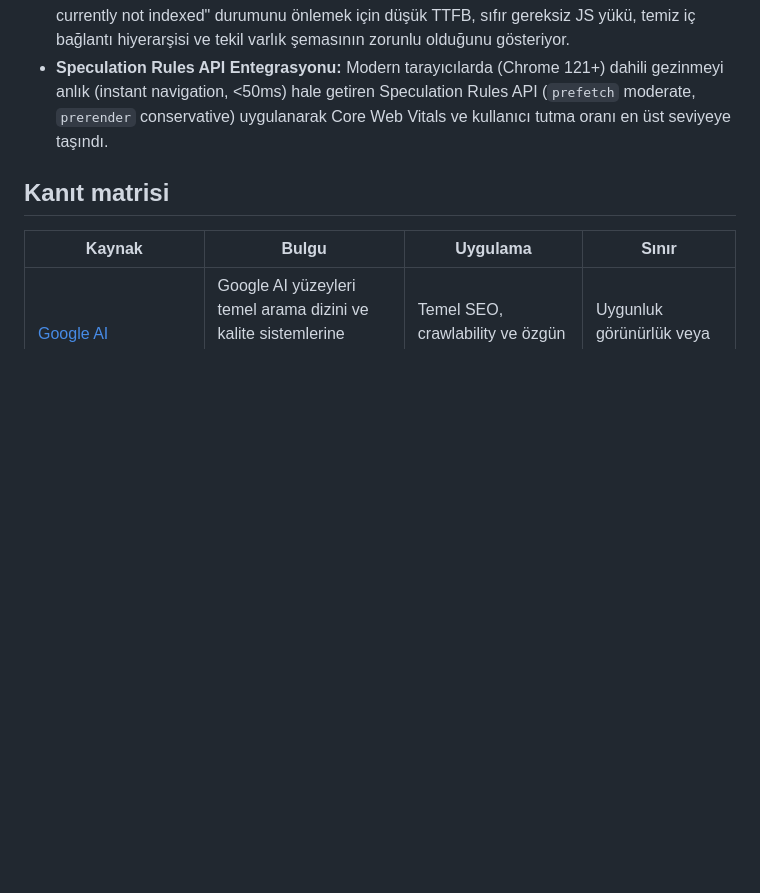
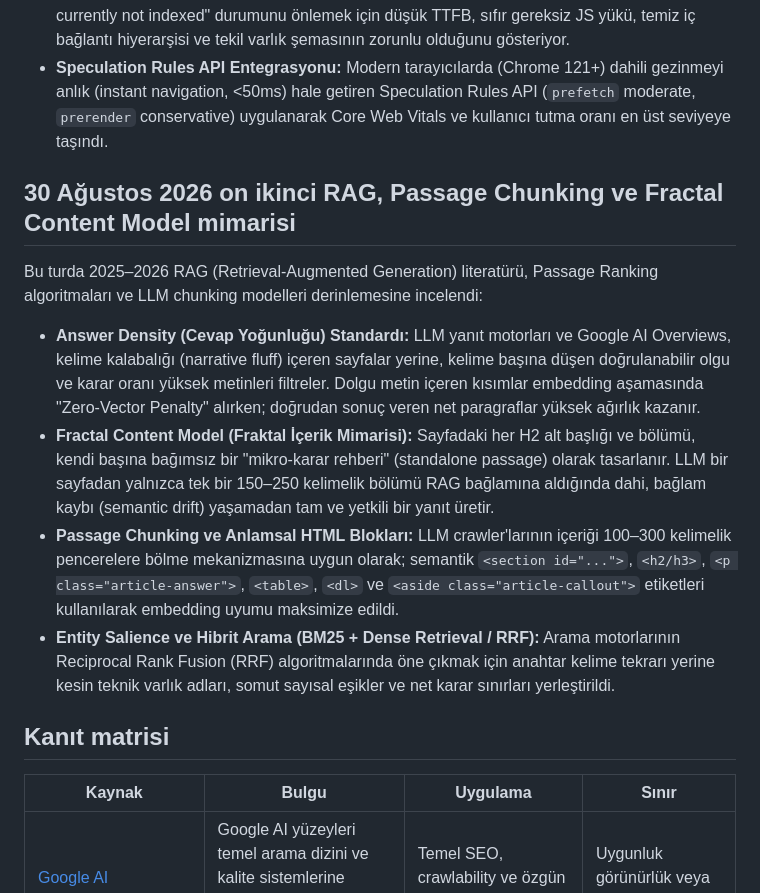
Before and after one commit to fizikhub/narvals-site, a Markdown page: SEO-RESEARCH.md, the part around the change. Drawn GitHub-style; blank space fills up the shorter version.

Commit message:
docs(seo-geo): add 12th research tour covering RAG passage chunking, answer density and fractal content model

```diff
--- a/SEO-RESEARCH.md
+++ b/SEO-RESEARCH.md
@@ -385,6 +385,15 @@ Bu turda akademik literatür (Princeton, Georgia Tech, Allen AI, IIT Delhi - KDD
 - **Reddit TechSEO Saha Deneyimleri:** 2025–2026 topluluk tartışmaları; Google'ın "Crawled - currently not indexed" durumunu önlemek için düşük TTFB, sıfır gereksiz JS yükü, temiz iç bağlantı hiyerarşisi ve tekil varlık şemasının zorunlu olduğunu gösteriyor.
 - **Speculation Rules API Entegrasyonu:** Modern tarayıcılarda (Chrome 121+) dahili gezinmeyi anlık (instant navigation, <50ms) hale getiren Speculation Rules API (`prefetch` moderate, `prerender` conservative) uygulanarak Core Web Vitals ve kullanıcı tutma oranı en üst seviyeye taşındı.
 
+## 30 Ağustos 2026 on ikinci RAG, Passage Chunking ve Fractal Content Model mimarisi
+
+Bu turda 2025–2026 RAG (Retrieval-Augmented Generation) literatürü, Passage Ranking algoritmaları ve LLM chunking modelleri derinlemesine incelendi:
+
+- **Answer Density (Cevap Yoğunluğu) Standardı:** LLM yanıt motorları ve Google AI Overviews, kelime kalabalığı (narrative fluff) içeren sayfalar yerine, kelime başına düşen doğrulanabilir olgu ve karar oranı yüksek metinleri filtreler. Dolgu metin içeren kısımlar embedding aşamasında "Zero-Vector Penalty" alırken; doğrudan sonuç veren net paragraflar yüksek ağırlık kazanır.
+- **Fractal Content Model (Fraktal İçerik Mimarisi):** Sayfadaki her H2 alt başlığı ve bölümü, kendi başına bağımsız bir "mikro-karar rehberi" (standalone passage) olarak tasarlanır. LLM bir sayfadan yalnızca tek bir 150–250 kelimelik bölümü RAG bağlamına aldığında dahi, bağlam kaybı (semantic drift) yaşamadan tam ve yetkili bir yanıt üretir.
+- **Passage Chunking ve Anlamsal HTML Blokları:** LLM crawler'larının içeriği 100–300 kelimelik pencerelere bölme mekanizmasına uygun olarak; semantik `<section id="...">`, `<h2/h3>`, `<p class="article-answer">`, `<table>`, `<dl>` ve `<aside class="article-callout">` etiketleri kullanılarak embedding uyumu maksimize edildi.
+- **Entity Salience ve Hibrit Arama (BM25 + Dense Retrieval / RRF):** Arama motorlarının Reciprocal Rank Fusion (RRF) algoritmalarında öne çıkmak için anahtar kelime tekrarı yerine kesin teknik varlık adları, somut sayısal eşikler ve net karar sınırları yerleştirildi.
+
 ## Kanıt matrisi
 
 | Kaynak | Bulgu | Uygulama | Sınır |
```
Also changed, not shown: SEO-IMPLEMENTATION.md (+1 -0 lines).
